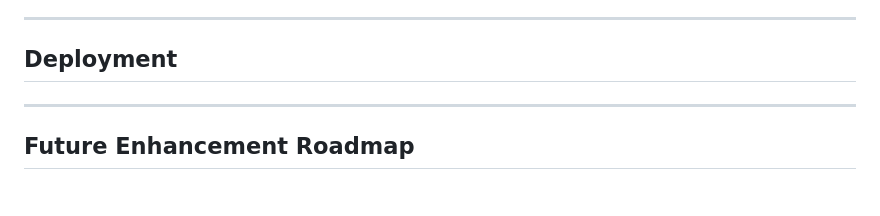
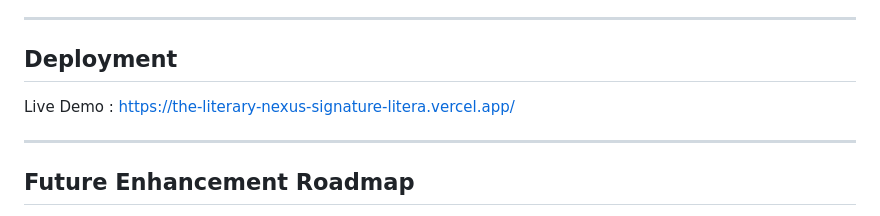
Before and after one commit to geethikakondreddy27/The-Literary-Nexus-Signature-Literary-Series, a Markdown page: README.MD, the part around the change. Rendered like a GitHub page.

Commit message:
Added Live Demo link

```diff
--- a/README.MD
+++ b/README.MD
@@ -90,7 +90,7 @@ literary-nexus/
 
 ## Deployment
 
-
+Live Demo : https://the-literary-nexus-signature-litera.vercel.app/
 
 ---
 
```
